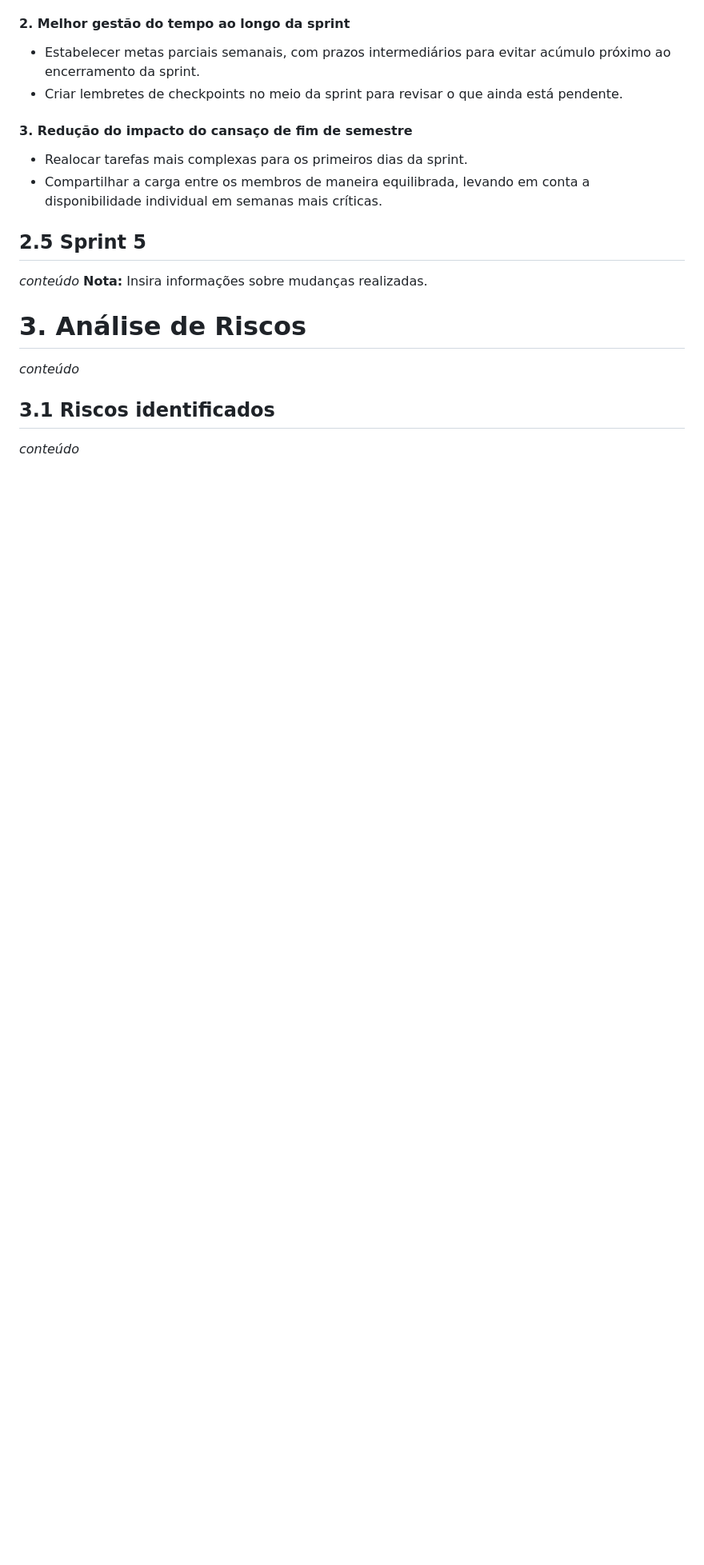
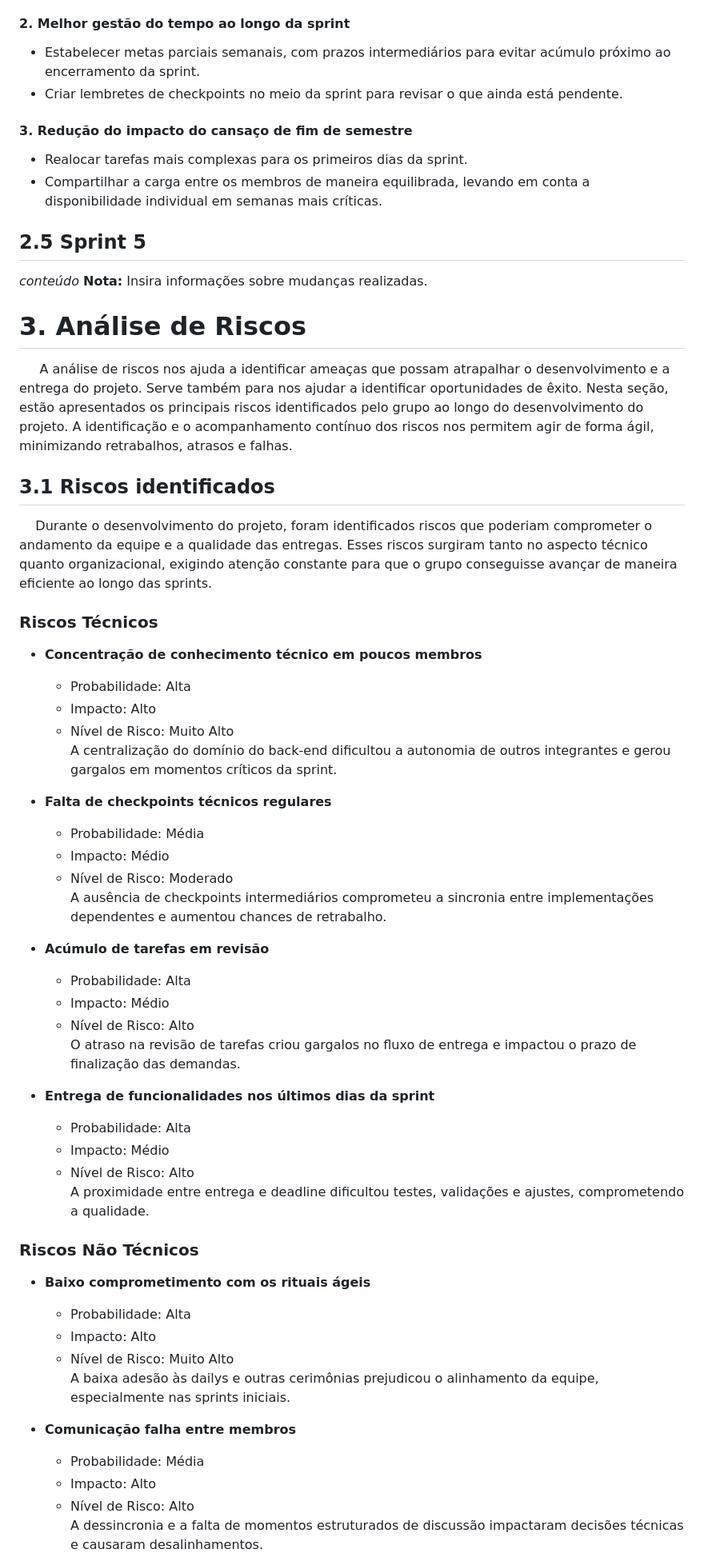
Before and after one commit to balb-0/DIANA, a Markdown page: documentos/GestaoProjeto.md, the part around the change printed below. Shown: that part at 80% size. GitHub-like rendering; blank space fills up the shorter version.

Commit message:
docs: adiciona análise de riscos

```diff
--- a/documentos/GestaoProjeto.md
+++ b/documentos/GestaoProjeto.md
@@ -202,8 +202,54 @@ _conteúdo_
 
 # 3. Análise de Riscos
 
-_conteúdo_
+&nbsp;&nbsp;&nbsp;&nbsp; A análise de riscos nos ajuda a identificar ameaças que possam atrapalhar o desenvolvimento e a entrega do projeto. Serve também para nos ajudar a identificar oportunidades de êxito. Nesta seção, estão apresentados os principais riscos identificados pelo grupo ao longo do desenvolvimento do projeto. A identificação e o acompanhamento contínuo dos riscos nos permitem agir de forma ágil, minimizando retrabalhos, atrasos e falhas.
 
 ## 3.1 Riscos identificados
 
-_conteúdo_
+&nbsp;&nbsp;&nbsp;&nbsp;Durante o desenvolvimento do projeto, foram identificados riscos que poderiam comprometer o andamento da equipe e a qualidade das entregas. Esses riscos surgiram tanto no aspecto técnico quanto organizacional, exigindo atenção constante para que o grupo conseguisse avançar de maneira eficiente ao longo das sprints.
+
+### Riscos Técnicos
+
+- **Concentração de conhecimento técnico em poucos membros**
+
+  - Probabilidade: Alta
+  - Impacto: Alto
+  - Nível de Risco: Muito Alto
+    A centralização do domínio do back-end dificultou a autonomia de outros integrantes e gerou gargalos em momentos críticos da sprint.
+
+- **Falta de checkpoints técnicos regulares**
+
+  - Probabilidade: Média
+  - Impacto: Médio
+  - Nível de Risco: Moderado
+    A ausência de checkpoints intermediários comprometeu a sincronia entre implementações dependentes e aumentou chances de retrabalho.
+
+- **Acúmulo de tarefas em revisão**
+
+  - Probabilidade: Alta
+  - Impacto: Médio
+  - Nível de Risco: Alto
+    O atraso na revisão de tarefas criou gargalos no fluxo de entrega e impactou o prazo de finalização das demandas.
+
+- **Entrega de funcionalidades nos últimos dias da sprint**
+  - Probabilidade: Alta
+  - Impacto: Médio
+  - Nível de Risco: Alto
+    A proximidade entre entrega e deadline dificultou testes, validações e ajustes, comprometendo a qualidade.
+
+### Riscos Não Técnicos
+
+- **Baixo comprometimento com os rituais ágeis**
+
+  - Probabilidade: Alta
+  - Impacto: Alto
+  - Nível de Risco: Muito Alto
+    A baixa adesão às dailys e outras cerimônias prejudicou o alinhamento da equipe, especialmente nas sprints iniciais.
+
+- **Comunicação falha entre membros**
+
+  - Probabilidade: Média
+  - Impacto: Alto
+  - Nível de Risco: Alto
+    A dessincronia e a falta de momentos estruturados de discussão impactaram decisões técnicas e causaram desalinhamentos.
+
```
Also changed, not shown: other parts of documentos/GestaoProjeto.md (+14 -0 lines).
